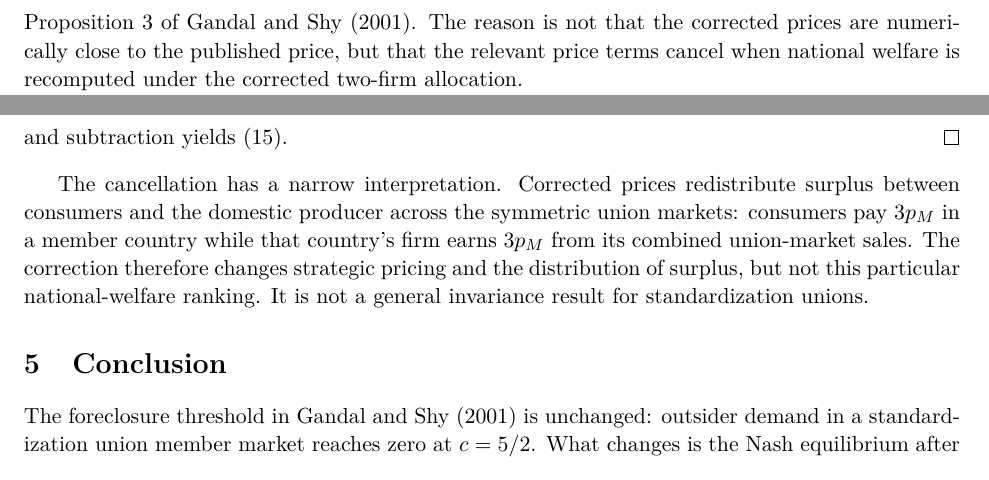
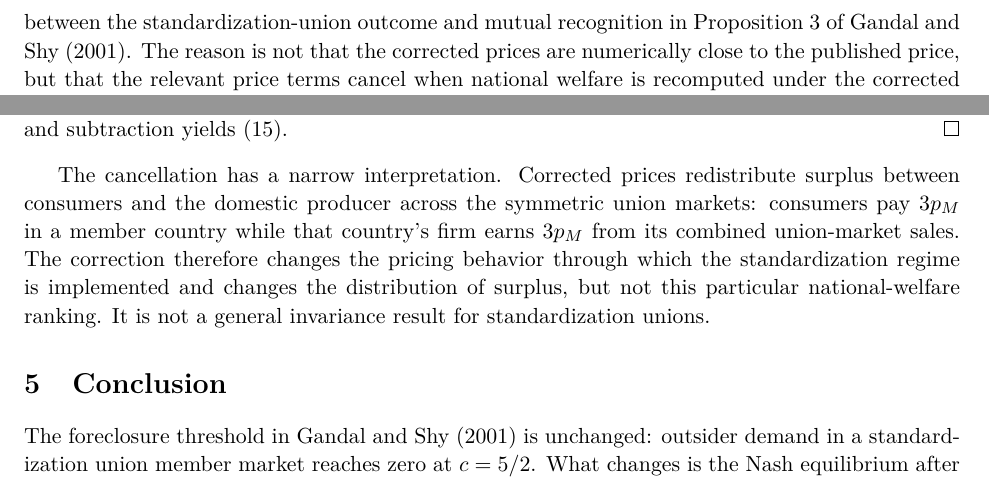
Before and after one commit to ryotamatsuki/gandal-shy-foreclosure-correction, a LaTeX paper (paper/main.tex, which reads paper/sections/04_welfare_robustness.tex): two parts of pages 6 and 7 of 8, joined at a grey line, cut at the place of the change. Compiled offline with pdfLaTeX.

Commit message:
Stage 13R: frame welfare result around standards institutions

```diff
--- a/paper/sections/04_welfare_robustness.tex
+++ b/paper/sections/04_welfare_robustness.tex
@@ -2,5 +2,5 @@
 
-The equilibrium correction changes prices, consumer expenditure, and member-firm profits throughout the foreclosure region. It does not, however, overturn the member-country welfare ranking in Proposition 3 of Gandal and Shy (2001). The reason is not that the corrected prices are numerically close to the published price, but that the relevant price terms cancel when national welfare is recomputed under the corrected two-firm allocation.
+The equilibrium correction changes prices, consumer expenditure, and member-firm profits throughout the foreclosure region. It does not, however, overturn the member-country welfare comparison between the standardization-union outcome and mutual recognition in Proposition 3 of Gandal and Shy (2001). The reason is not that the corrected prices are numerically close to the published price, but that the relevant price terms cancel when national welfare is recomputed under the corrected two-firm allocation.
 
 Take either union country. Under foreclosure the two active member firms each sell $3/2$ units there. With equal prices, each firm serves a half-arc of length $1/2$ and a half-arc of length $1$, so total transportation cost is
 \begin{align}\label{eq:transport-foreclosure}
@@ -46,4 +46,4 @@ This calculation requires the corrected foreclosed allocation and the original r
 Under mutual recognition all standards are accepted in every country and all three firms are symmetric. In a representative market each firm charges $1$ and sells one unit; consumer expenditure is $3$ and transportation cost is $1/4$, so consumer surplus is $3V-13/4$. The domestic firm earns one unit in each of the three segmented markets, giving worldwide profit $3$. Thus $TS^{\MR}=3V-1/4$, and subtraction yields \eqref{eq:welfare-gap}.
 \end{proof}
 
-The cancellation has a narrow interpretation. Corrected prices redistribute surplus between consumers and the domestic producer across the symmetric union markets: consumers pay $3p_M$ in a member country while that country's firm earns $3p_M$ from its combined union-market sales. The correction therefore changes strategic pricing and the distribution of surplus, but not this particular national-welfare ranking. It is not a general invariance result for standardization unions.
+The cancellation has a narrow interpretation. Corrected prices redistribute surplus between consumers and the domestic producer across the symmetric union markets: consumers pay $3p_M$ in a member country while that country's firm earns $3p_M$ from its combined union-market sales. The correction therefore changes the pricing behavior through which the standardization regime is implemented and changes the distribution of surplus, but not this particular national-welfare ranking. It is not a general invariance result for standardization unions.
```
Also changed, not shown: paper/sections/04_welfare_robustness.tex (2 more changed lines).
